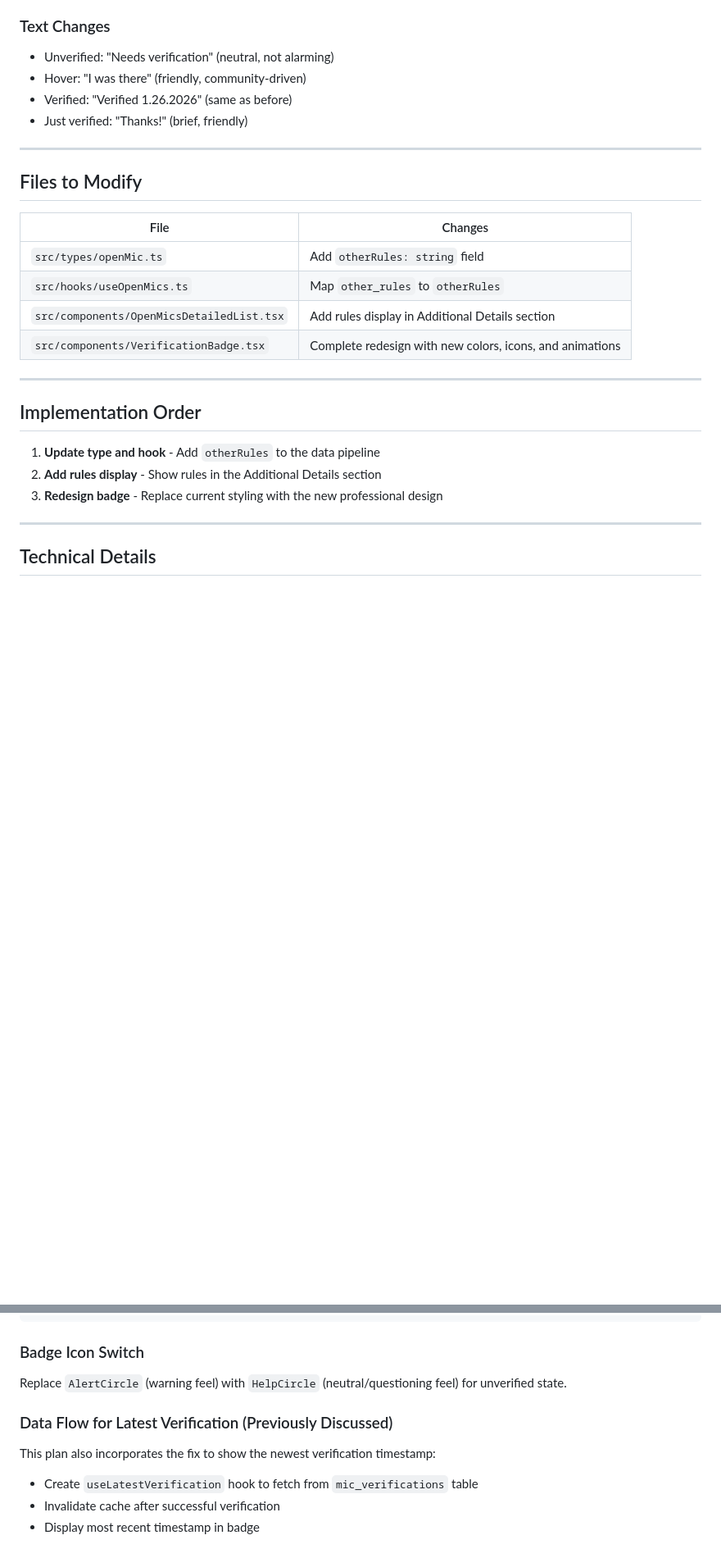
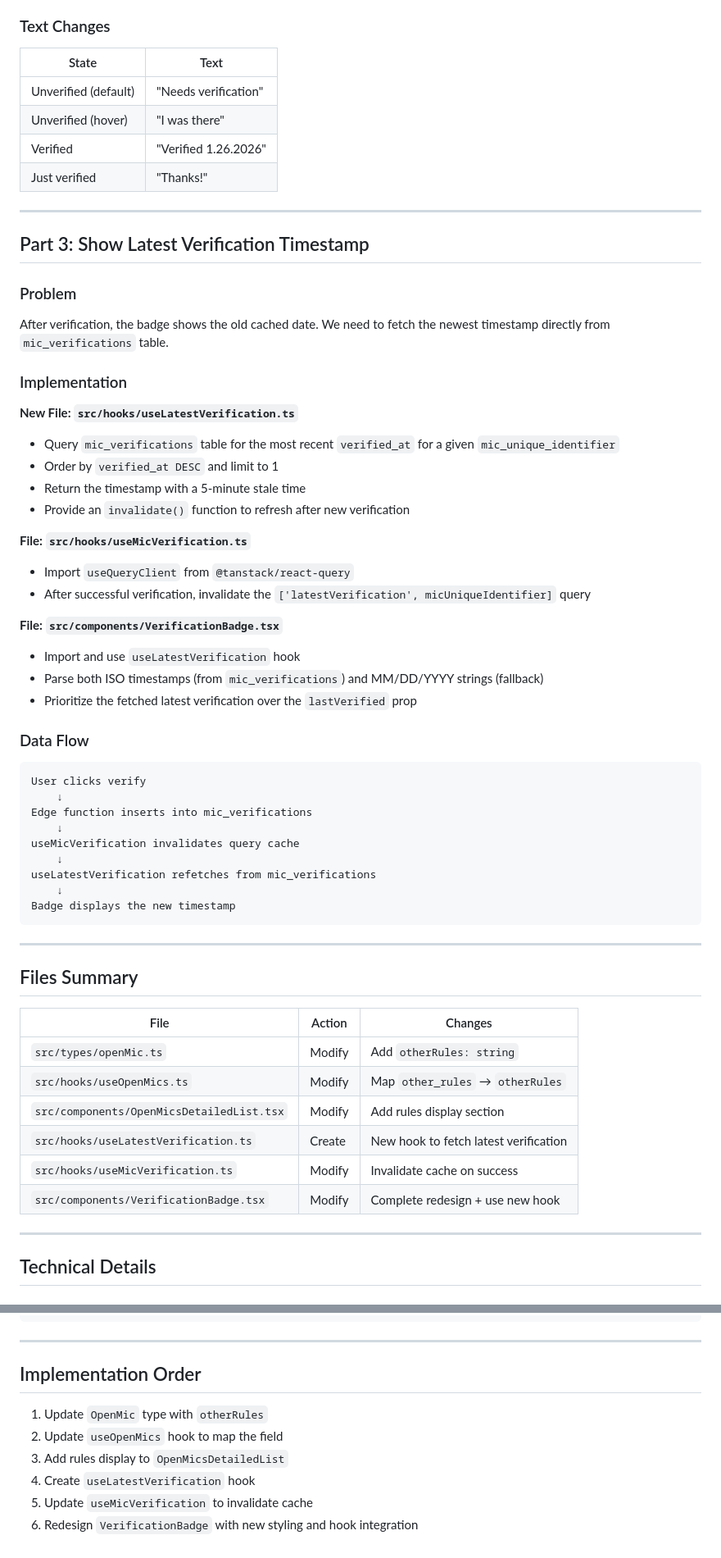
Before and after one commit to malevcode/comediq-7d092b89, a Markdown page: .lovable/plan.md, 2 parts joined by grey strips. Shown at 82% size. GitHub-like rendering; blank space fills up the shorter version.

````diff
--- a/.lovable/plan.md
+++ b/.lovable/plan.md
@@ -74,28 +66,61 @@ The current unverified badge:
 
 ### Text Changes
-- Unverified: "Needs verification" (neutral, not alarming)
-- Hover: "I was there" (friendly, community-driven)
-- Verified: "Verified 1.26.2026" (same as before)
-- Just verified: "Thanks!" (brief, friendly)
+| State | Text |
+|-------|------|
+| Unverified (default) | "Needs verification" |
+| Unverified (hover) | "I was there" |
+| Verified | "Verified 1.26.2026" |
+| Just verified | "Thanks!" |
 
 ---
 
-## Files to Modify
+## Part 3: Show Latest Verification Timestamp
 
-| File | Changes |
-|------|---------|
-| `src/types/openMic.ts` | Add `otherRules: string` field |
-| `src/hooks/useOpenMics.ts` | Map `other_rules` to `otherRules` |
-| `src/components/OpenMicsDetailedList.tsx` | Add rules display in Additional Details section |
-| `src/components/VerificationBadge.tsx` | Complete redesign with new colors, icons, and animations |
+### Problem
+After verification, the badge shows the old cached date. We need to fetch the newest timestamp directly from `mic_verifications` table.
+
+### Implementation
+
+**New File: `src/hooks/useLatestVerification.ts`**
+- Query `mic_verifications` table for the most recent `verified_at` for a given `mic_unique_identifier`
+- Order by `verified_at DESC` and limit to 1
+- Return the timestamp with a 5-minute stale time
+- Provide an `invalidate()` function to refresh after new verification
+
+**File: `src/hooks/useMicVerification.ts`**
+- Import `useQueryClient` from `@tanstack/react-query`
+- After successful verification, invalidate the `['latestVerification', micUniqueIdentifier]` query
+
+**File: `src/components/VerificationBadge.tsx`**
+- Import and use `useLatestVerification` hook
+- Parse both ISO timestamps (from `mic_verifications`) and MM/DD/YYYY strings (fallback)
+- Prioritize the fetched latest verification over the `lastVerified` prop
+
+### Data Flow
+```text
+User clicks verify
+    ↓
+Edge function inserts into mic_verifications
+    ↓
+useMicVerification invalidates query cache
+    ↓
+useLatestVerification refetches from mic_verifications
+    ↓
+Badge displays the new timestamp
+```
 
 ---
 
-## Implementation Order
+## Files Summary
 
-1. **Update type and hook** - Add `otherRules` to the data pipeline
-2. **Add rules display** - Show rules in the Additional Details section
-3. **Redesign badge** - Replace current styling with the new professional design
+| File | Action | Changes |
+|------|--------|---------|
+| `src/types/openMic.ts` | Modify | Add `otherRules: string` |
+| `src/hooks/useOpenMics.ts` | Modify | Map `other_rules` → `otherRules` |
+| `src/components/OpenMicsDetailedList.tsx` | Modify | Add rules display section |
+| `src/hooks/useLatestVerification.ts` | Create | New hook to fetch latest verification |
+| `src/hooks/useMicVerification.ts` | Modify | Invalidate cache on success |
+| `src/components/VerificationBadge.tsx` | Modify | Complete redesign + use new hook |
 
 ---
 
@@ -118,11 +169,13 @@ The current unverified badge:
 )}
 ```
 
-### Badge Icon Switch
-Replace `AlertCircle` (warning feel) with `HelpCircle` (neutral/questioning feel) for unverified state.
+---
 
-### Data Flow for Latest Verification (Previously Discussed)
-This plan also incorporates the fix to show the newest verification timestamp:
-- Create `useLatestVerification` hook to fetch from `mic_verifications` table
-- Invalidate cache after successful verification
-- Display most recent timestamp in badge
+## Implementation Order
+
+1. Update `OpenMic` type with `otherRules`
+2. Update `useOpenMics` hook to map the field
+3. Add rules display to `OpenMicsDetailedList`
+4. Create `useLatestVerification` hook
+5. Update `useMicVerification` to invalidate cache
+6. Redesign `VerificationBadge` with new styling and hook integration
````
Also changed, not shown: other parts of .lovable/plan.md (+65 -47 lines).
